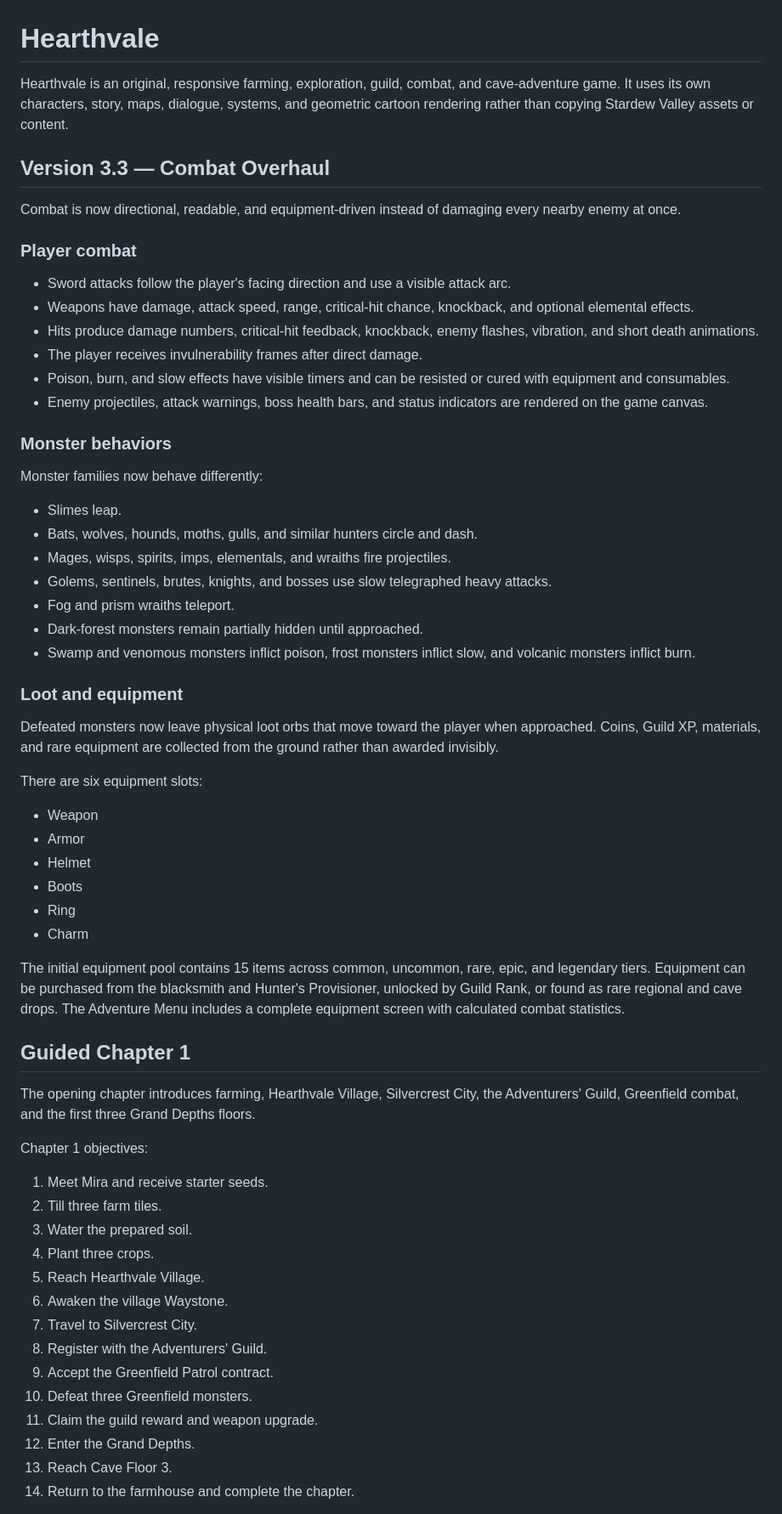
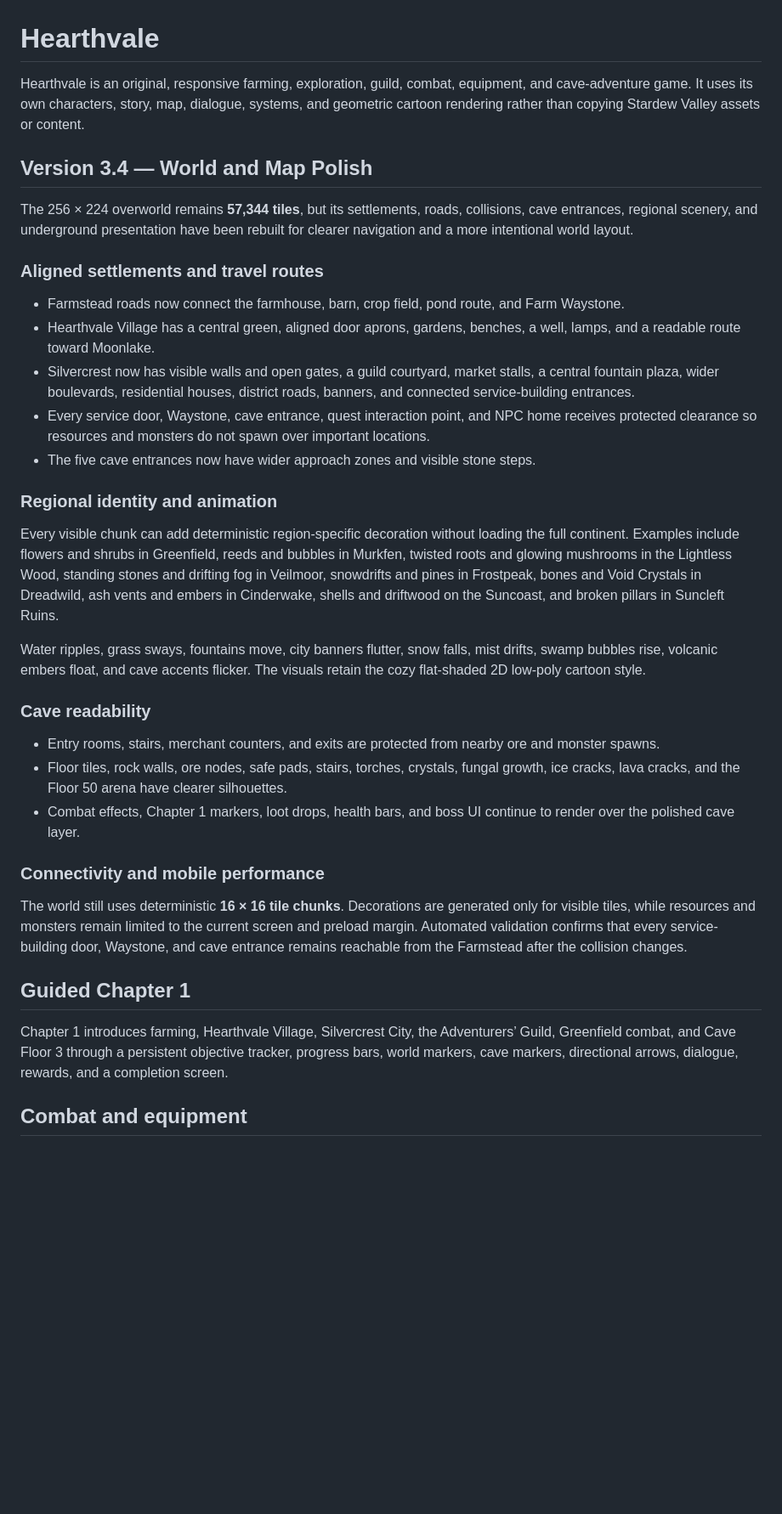
Before and after one commit to tan15hacks/cloned, a Markdown page: README.md, the part around one of its changes. Shown at 85% size. GitHub-like rendering; blank space fills up the shorter version.

Commit message:
Document world and map polish v3.4

```diff
--- a/README.md
+++ b/README.md
@@ -1,65 +1,38 @@
 # Hearthvale
 
-Hearthvale is an original, responsive farming, exploration, guild, combat, and cave-adventure game. It uses its own characters, story, maps, dialogue, systems, and geometric cartoon rendering rather than copying Stardew Valley assets or content.
+Hearthvale is an original, responsive farming, exploration, guild, combat, equipment, and cave-adventure game. It uses its own characters, story, map, dialogue, systems, and geometric cartoon rendering rather than copying Stardew Valley assets or content.
 
-## Version 3.3 — Combat Overhaul
+## Version 3.4 — World and Map Polish
 
-Combat is now directional, readable, and equipment-driven instead of damaging every nearby enemy at once.
+The 256 × 224 overworld remains **57,344 tiles**, but its settlements, roads, collisions, cave entrances, regional scenery, and underground presentation have been rebuilt for clearer navigation and a more intentional world layout.
 
-### Player combat
+### Aligned settlements and travel routes
 
-- Sword attacks follow the player's facing direction and use a visible attack arc.
-- Weapons have damage, attack speed, range, critical-hit chance, knockback, and optional elemental effects.
-- Hits produce damage numbers, critical-hit feedback, knockback, enemy flashes, vibration, and short death animations.
-- The player receives invulnerability frames after direct damage.
-- Poison, burn, and slow effects have visible timers and can be resisted or cured with equipment and consumables.
-- Enemy projectiles, attack warnings, boss health bars, and status indicators are rendered on the game canvas.
+- Farmstead roads now connect the farmhouse, barn, crop field, pond route, and Farm Waystone.
+- Hearthvale Village has a central green, aligned door aprons, gardens, benches, a well, lamps, and a readable route toward Moonlake.
+- Silvercrest now has visible walls and open gates, a guild courtyard, market stalls, a central fountain plaza, wider boulevards, residential houses, district roads, banners, and connected service-building entrances.
+- Every service door, Waystone, cave entrance, quest interaction point, and NPC home receives protected clearance so resources and monsters do not spawn over important locations.
+- The five cave entrances now have wider approach zones and visible stone steps.
 
-### Monster behaviors
+### Regional identity and animation
 
-Monster families now behave differently:
+Every visible chunk can add deterministic region-specific decoration without loading the full continent. Examples include flowers and shrubs in Greenfield, reeds and bubbles in Murkfen, twisted roots and glowing mushrooms in the Lightless Wood, standing stones and drifting fog in Veilmoor, snowdrifts and pines in Frostpeak, bones and Void Crystals in Dreadwild, ash vents and embers in Cinderwake, shells and driftwood on the Suncoast, and broken pillars in Suncleft Ruins.
 
-- Slimes leap.
-- Bats, wolves, hounds, moths, gulls, and similar hunters circle and dash.
-- Mages, wisps, spirits, imps, elementals, and wraiths fire projectiles.
-- Golems, sentinels, brutes, knights, and bosses use slow telegraphed heavy attacks.
-- Fog and prism wraiths teleport.
-- Dark-forest monsters remain partially hidden until approached.
-- Swamp and venomous monsters inflict poison, frost monsters inflict slow, and volcanic monsters inflict burn.
+Water ripples, grass sways, fountains move, city banners flutter, snow falls, mist drifts, swamp bubbles rise, volcanic embers float, and cave accents flicker. The visuals retain the cozy flat-shaded 2D low-poly cartoon style.
 
-### Loot and equipment
+### Cave readability
 
-Defeated monsters now leave physical loot orbs that move toward the player when approached. Coins, Guild XP, materials, and rare equipment are collected from the ground rather than awarded invisibly.
+- Entry rooms, stairs, merchant counters, and exits are protected from nearby ore and monster spawns.
+- Floor tiles, rock walls, ore nodes, safe pads, stairs, torches, crystals, fungal growth, ice cracks, lava cracks, and the Floor 50 arena have clearer silhouettes.
+- Combat effects, Chapter 1 markers, loot drops, health bars, and boss UI continue to render over the polished cave layer.
 
-There are six equipment slots:
+### Connectivity and mobile performance
 
-- Weapon
-- Armor
-- Helmet
-- Boots
-- Ring
-- Charm
-
-The initial equipment pool contains 15 items across common, uncommon, rare, epic, and legendary tiers. Equipment can be purchased from the blacksmith and Hunter's Provisioner, unlocked by Guild Rank, or found as rare regional and cave drops. The Adventure Menu includes a complete equipment screen with calculated combat statistics.
+The world still uses deterministic **16 × 16 tile chunks**. Decorations are generated only for visible tiles, while resources and monsters remain limited to the current screen and preload margin. Automated validation confirms that every service-building door, Waystone, and cave entrance remains reachable from the Farmstead after the collision changes.
 
 ## Guided Chapter 1
 
-The opening chapter introduces farming, Hearthvale Village, Silvercrest City, the Adventurers' Guild, Greenfield combat, and the first three Grand Depths floors.
+Chapter 1 introduces farming, Hearthvale Village, Silvercrest City, the Adventurers’ Guild, Greenfield combat, and Cave Floor 3 through a persistent objective tracker, progress bars, world markers, cave markers, directional arrows, dialogue, rewards, and a completion screen.
 
-Chapter 1 objectives:
+## Combat and equipment
 
-1. Meet Mira and receive starter seeds.
-2. Till three farm tiles.
-3. Water the prepared soil.
-4. Plant three crops.
-5. Reach Hearthvale Village.
-6. Awaken the village Waystone.
-7. Travel to Silvercrest City.
-8. Register with the Adventurers' Guild.
-9. Accept the Greenfield Patrol contract.
-10. Defeat three Greenfield monsters.
-11. Claim the guild reward and weapon upgrade.
-12. Enter the Grand Depths.
-13. Reach Cave Floor 3.
-14. Return to the farmhouse and complete the chapter.
-
```
Also changed, not shown: other parts of README.md (+28 -28 lines).
